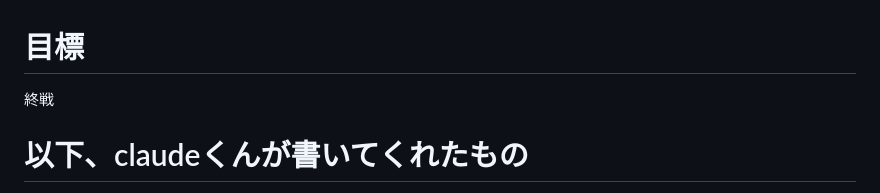
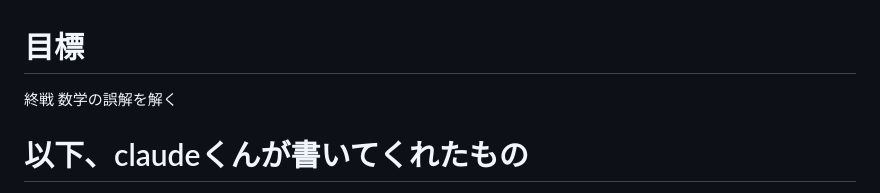
Before and after one commit to tonitakekawa/-0831, a Markdown page: わたし.md, the part around the change. GitHub-like rendering.

```diff
--- a/わたし.md
+++ b/わたし.md
@@ -3,7 +3,7 @@
 # 目標
 
 終戦
-
+数学の誤解を解く
 
 
 
```
Also changed, not shown: 水川蓮.jpg (added), 2 other files.
